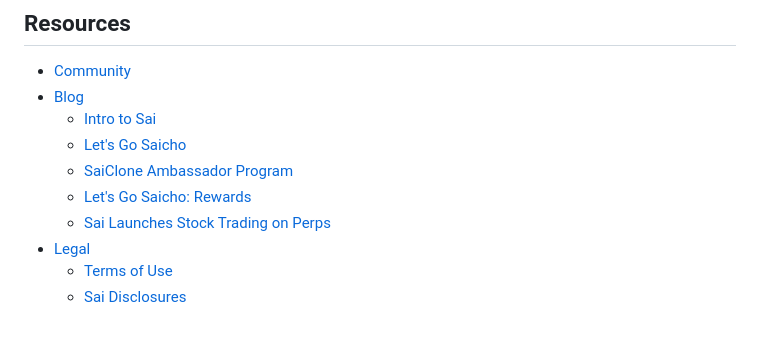
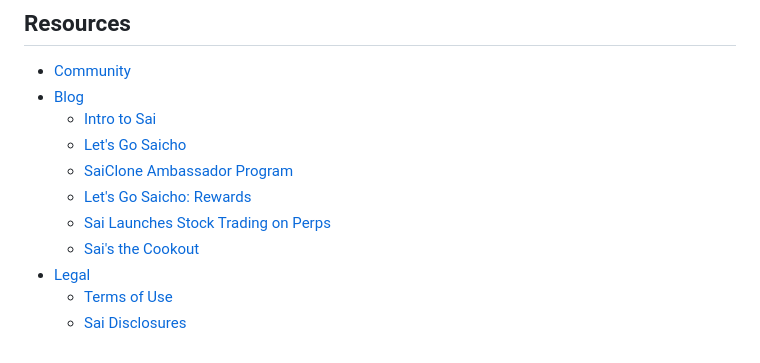
Before and after one commit to NibiruChain/sai-docs, a Markdown page: SUMMARY.md, the part around the change. GitHub-like rendering.

```diff
--- a/SUMMARY.md
+++ b/SUMMARY.md
@@ -50,6 +50,7 @@
   * [SaiClone Ambassador Program](blogs/saiclone-ambassador.md)
   * [Let's Go Saicho: Rewards](/blogs/lets-go-saicho-rewards.md)
   * [Sai Launches Stock Trading on Perps](/blogs/stock-perps-launch.md)
+  * [Sai's the Cookout](/blogs/sai-cookout.md)
 * [Legal](legal/README.md)
   * [Terms of Use](legal/terms-of-use.md)
   * [Sai Disclosures](legal/disclosures.md)
```
Also changed, not shown: blogs/README.md (+3 -0 lines), blogs/sai-cookout.md (added, +303 -0 lines), .gitbook/assets/blog_6/sai_the_cookout_banner.png (added).
